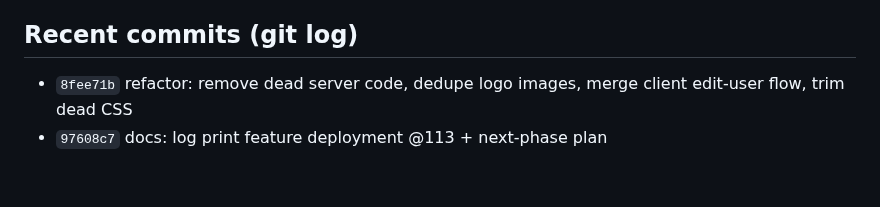
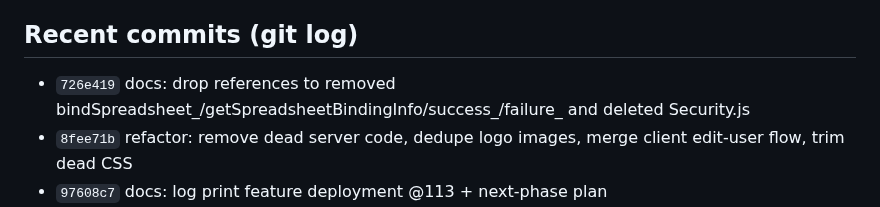
Before and after one commit to vcharyanaco-tech/dashv1, a Markdown page: SESSION.md, the part around the change. Drawn GitHub-style; blank space fills up the shorter version.

Commit message:
session: log [726e419] in SESSION.md

```diff
--- a/SESSION.md
+++ b/SESSION.md
@@ -82,6 +82,7 @@ The "Edit" option in user management should allow admins to edit the full user d
 - Docs site on GitHub Pages redirects root → Worker proxy. OAuth/app-verification thread ABANDONED by user decision.
 
 ## Recent commits (git log)
+- `726e419` docs: drop references to removed bindSpreadsheet_/getSpreadsheetBindingInfo/success_/failure_ and deleted Security.js
 - `8fee71b` refactor: remove dead server code, dedupe logo images, merge client edit-user flow, trim dead CSS
 - `97608c7` docs: log print feature deployment @113 + next-phase plan
 - `982152e` feat: per-card print and report print with/without submissions
```
